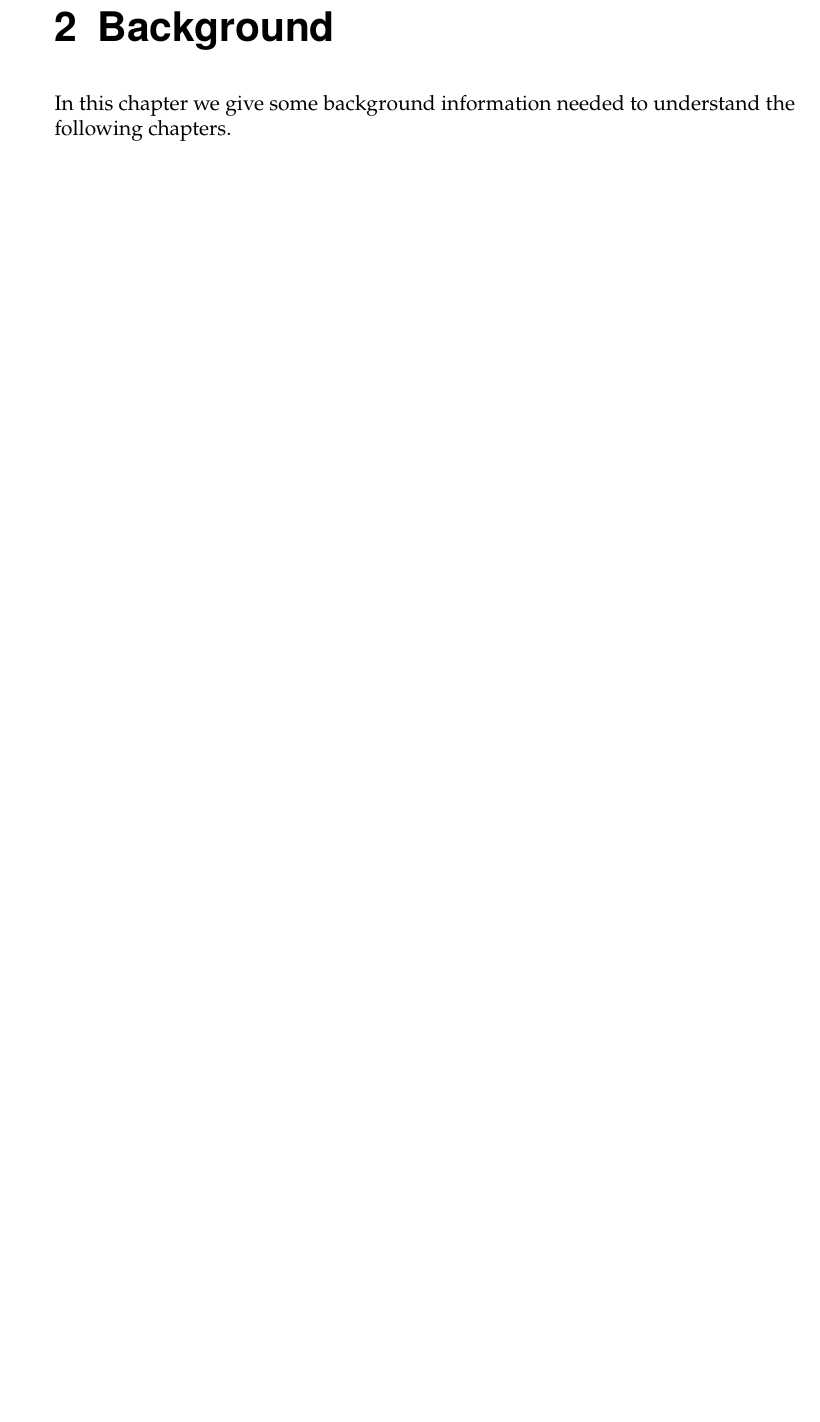
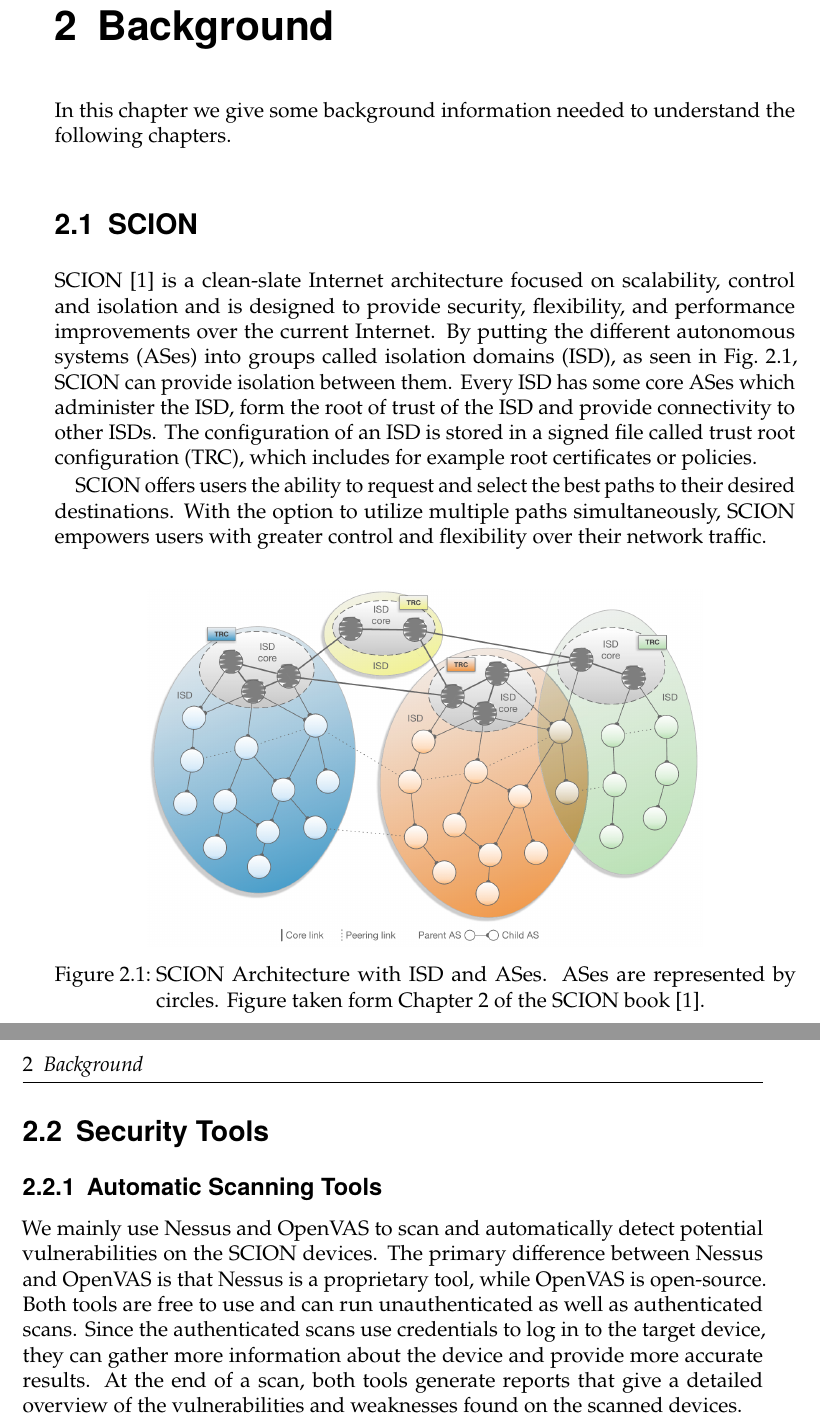
Before and after one commit to mseewer/Master-Thesis, a LaTeX thesis (report/thesis.tex, which reads report/sections/2_background.tex): part of page 11 of 29 before the commit and two parts of pages 11 and 12 of 29 after it, the two joined at a grey line, cut so that both start at the same text, the shorter picture padded with empty space. Compiled offline with pdfLaTeX.

Commit message:
start writing in background chapter

```diff
--- a/report/sections/2_background.tex
+++ b/report/sections/2_background.tex
@@ -4,3 +4,36 @@
 % Describe protocols and systems your work depends on.
 % In almost all cases, this should contain a section on SCION.
 In this chapter we give some background information needed to understand the following chapters.
+
+
+\section{SCION}
+
+SCION \cite{Perrig2022} is a clean-slate Internet architecture focused on scalability, control and isolation and is designed to provide security, flexibility, and performance improvements over the current Internet.
+By putting the different autonomous systems (ASes) into groups called isolation domains (ISD), as seen in \cref{fig:scion_isd_architecture}, SCION can provide isolation between them.
+Every ISD has some core ASes which administer the ISD, form the root of trust of the ISD and provide connectivity to other ISDs.
+The configuration of an ISD is stored in a signed file called trust root configuration (TRC), which includes for example root certificates or policies.
+
+\begin{figure}
+    \centering
+    \includegraphics[width=0.75\textwidth]{figures/scion_isd_architecture.png}
+    \caption{SCION Architecture with ISD and ASes. ASes are represented by circles. Figure taken form Chapter 2 of the SCION book \cite{Perrig2022}.}
+    \label{fig:scion_isd_architecture}
+\end{figure}
+
+SCION offers users the ability to request and select the best paths to their desired destinations.
+With the option to utilize multiple paths simultaneously, SCION empowers users with greater control and flexibility over their network traffic.
+
+
+
+
+
+
+\section{Security Tools}
+
+
+\subsection{Automatic Scanning Tools}
+We mainly use Nessus and OpenVAS to scan and automatically detect potential vulnerabilities on the SCION devices.
+The primary difference between Nessus and OpenVAS is that Nessus is a proprietary tool, while OpenVAS is open-source.
+Both tools are free to use and can run unauthenticated as well as authenticated scans.
+Since the authenticated scans use credentials to log in to the target device, they can gather more information about the device and provide more accurate results.
+At the end of a scan, both tools generate reports that give a detailed overview of the vulnerabilities and weaknesses found on the scanned devices.
```
Also changed, not shown: report/figures/scion_isd_architecture.png (added).
